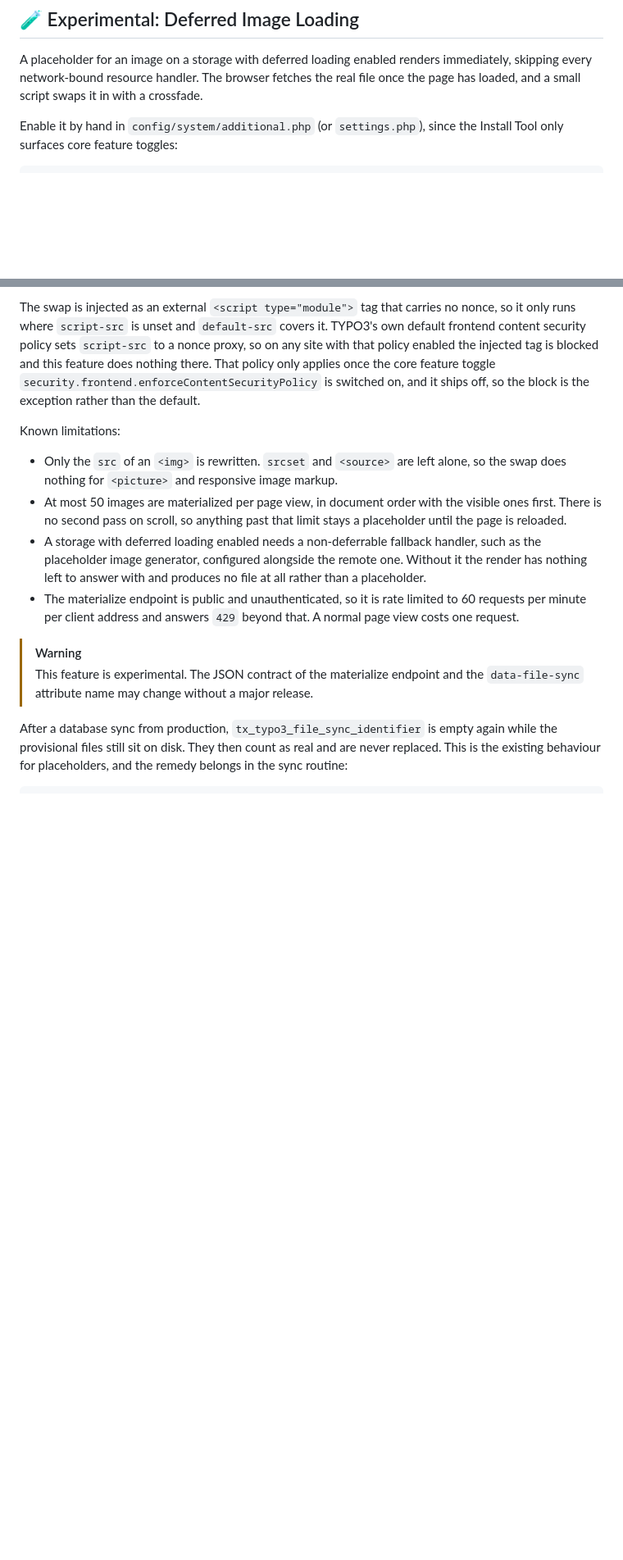
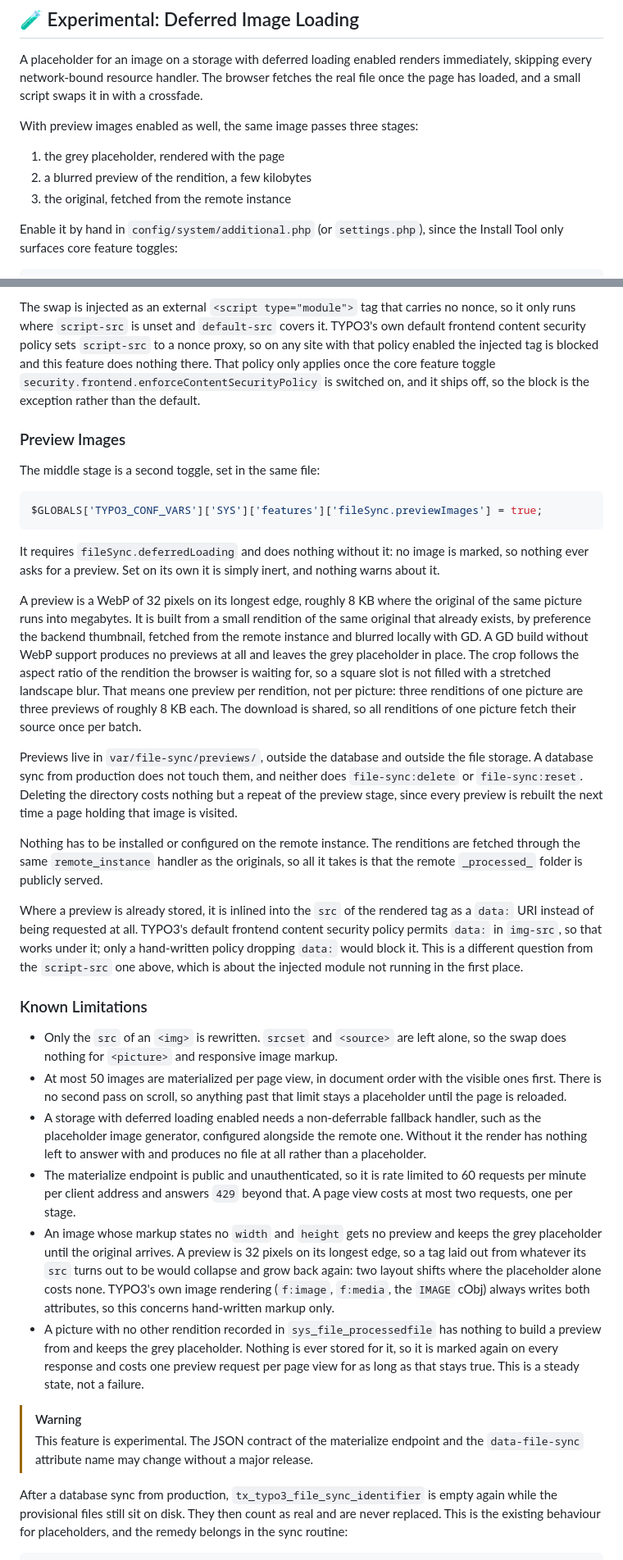
Before and after one commit to konradmichalik/typo3-file-sync, a Markdown page: README.md, 2 parts joined by grey strips. Shown at 82% size. GitHub-like rendering; blank space fills up the shorter version.

Commit message:
docs: document experimental preview images

````diff
--- a/README.md
+++ b/README.md
@@ -158,6 +158,12 @@ vendor/bin/typo3 file-sync:delete --identifier=remote_instance --storage=1
 
 A placeholder for an image on a storage with deferred loading enabled renders immediately, skipping every network-bound resource handler. The browser fetches the real file once the page has loaded, and a small script swaps it in with a crossfade.
 
+With preview images enabled as well, the same image passes three stages:
+
+1. the grey placeholder, rendered with the page
+2. a blurred preview of the rendition, a few kilobytes
+3. the original, fetched from the remote instance
+
 Enable it by hand in `config/system/additional.php` (or `settings.php`), since the Install Tool only surfaces core feature toggles:
 
 ```php
@@ -168,12 +174,32 @@ A per-storage checkbox, **Defer remote fetching in the frontend (experimental)**
 
 The swap is injected as an external `<script type="module">` tag that carries no nonce, so it only runs where `script-src` is unset and `default-src` covers it. TYPO3's own default frontend content security policy sets `script-src` to a nonce proxy, so on any site with that policy enabled the injected tag is blocked and this feature does nothing there. That policy only applies once the core feature toggle `security.frontend.enforceContentSecurityPolicy` is switched on, and it ships off, so the block is the exception rather than the default.
 
-Known limitations:
+### Preview Images
+
+The middle stage is a second toggle, set in the same file:
+
+```php
+$GLOBALS['TYPO3_CONF_VARS']['SYS']['features']['fileSync.previewImages'] = true;
+```
+
+It requires `fileSync.deferredLoading` and does nothing without it: no image is marked, so nothing ever asks for a preview. Set on its own it is simply inert, and nothing warns about it.
+
+A preview is a WebP of 32 pixels on its longest edge, roughly 8 KB where the original of the same picture runs into megabytes. It is built from a small rendition of the same original that already exists, by preference the backend thumbnail, fetched from the remote instance and blurred locally with GD. A GD build without WebP support produces no previews at all and leaves the grey placeholder in place. The crop follows the aspect ratio of the rendition the browser is waiting for, so a square slot is not filled with a stretched landscape blur. That means one preview per rendition, not per picture: three renditions of one picture are three previews of roughly 8 KB each. The download is shared, so all renditions of one picture fetch their source once per batch.
+
+Previews live in `var/file-sync/previews/`, outside the database and outside the file storage. A database sync from production does not touch them, and neither does `file-sync:delete` or `file-sync:reset`. Deleting the directory costs nothing but a repeat of the preview stage, since every preview is rebuilt the next time a page holding that image is visited.
+
+Nothing has to be installed or configured on the remote instance. The renditions are fetched through the same `remote_instance` handler as the originals, so all it takes is that the remote `_processed_` folder is publicly served.
+
+Where a preview is already stored, it is inlined into the `src` of the rendered tag as a `data:` URI instead of being requested at all. TYPO3's default frontend content security policy permits `data:` in `img-src`, so that works under it; only a hand-written policy dropping `data:` would block it. This is a different question from the `script-src` one above, which is about the injected module not running in the first place.
+
+### Known Limitations
 
 - Only the `src` of an `<img>` is rewritten. `srcset` and `<source>` are left alone, so the swap does nothing for `<picture>` and responsive image markup.
 - At most 50 images are materialized per page view, in document order with the visible ones first. There is no second pass on scroll, so anything past that limit stays a placeholder until the page is reloaded.
 - A storage with deferred loading enabled needs a non-deferrable fallback handler, such as the placeholder image generator, configured alongside the remote one. Without it the render has nothing left to answer with and produces no file at all rather than a placeholder.
-- The materialize endpoint is public and unauthenticated, so it is rate limited to 60 requests per minute per client address and answers `429` beyond that. A normal page view costs one request.
+- The materialize endpoint is public and unauthenticated, so it is rate limited to 60 requests per minute per client address and answers `429` beyond that. A page view costs at most two requests, one per stage.
+- An image whose markup states no `width` and `height` gets no preview and keeps the grey placeholder until the original arrives. A preview is 32 pixels on its longest edge, so a tag laid out from whatever its `src` turns out to be would collapse and grow back again: two layout shifts where the placeholder alone costs none. TYPO3's own image rendering (`f:image`, `f:media`, the `IMAGE` cObj) always writes both attributes, so this concerns hand-written markup only.
+- A picture with no other rendition recorded in `sys_file_processedfile` has nothing to build a preview from and keeps the grey placeholder. Nothing is ever stored for it, so it is marked again on every response and costs one preview request per page view for as long as that stays true. This is a steady state, not a failure.
 
 > [!WARNING]
 > This feature is experimental. The JSON contract of the materialize endpoint and the `data-file-sync` attribute name may change without a major release.
````
